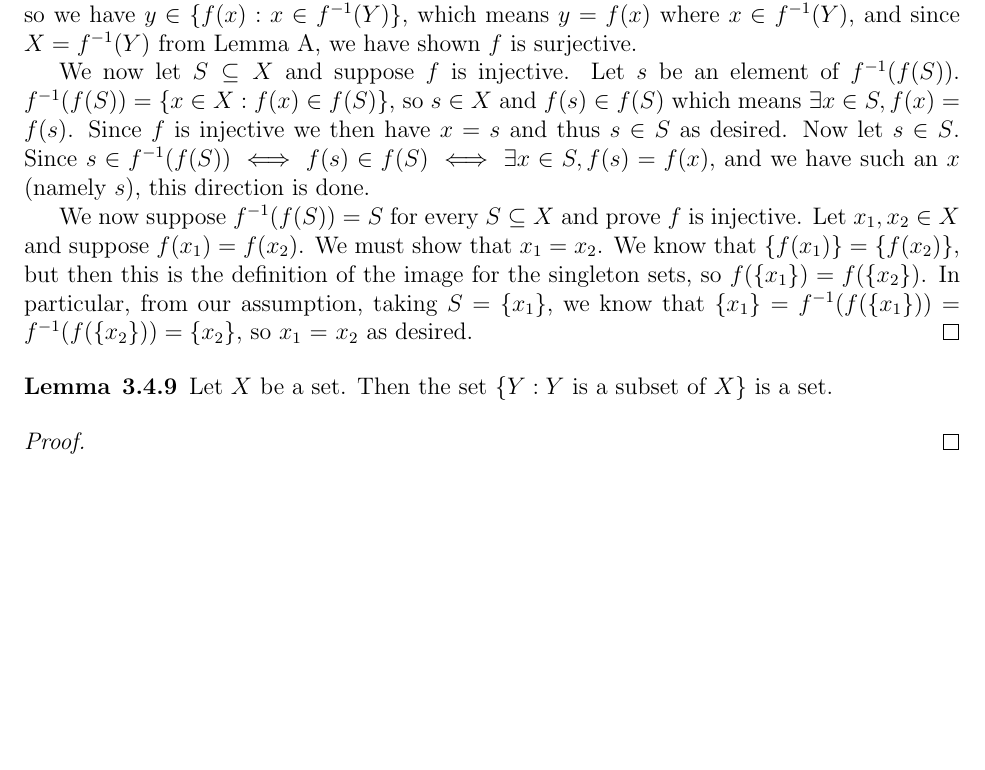
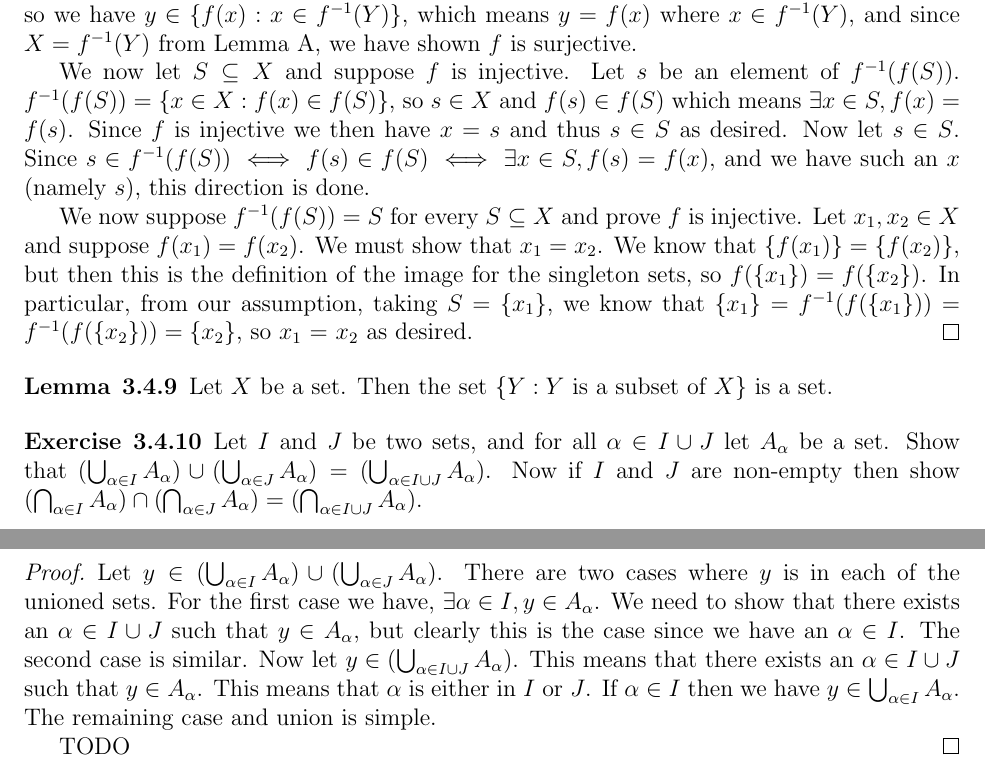
Before and after one commit to OwenGraves/TaoAnalysis, a LaTeX document (chapter3/chapter3.tex): part of page 8 of 8 before the commit and two parts of pages 8 and 9 of 9 after it, the two joined at a grey line, cut so that both start at the same text, the shorter picture padded with empty space. Compiled offline with pdfLaTeX.

Commit message:
started ex3.4.10

```diff
--- a/chapter3/chapter3.tex
+++ b/chapter3/chapter3.tex
@@ -564,8 +564,25 @@
 	Let $ X $ be a set.
 	Then the set $ \{ Y : Y \text{ is a subset of } X \} $ is a set.
 \end{lemma}
+
+\begin{exercise}{3.4.10}
+	Let $ I $ and $ J $ be two sets, and for all $ \alpha \in I \cup J $ let $ A_{\alpha} $ be a set.
+	Show that $ (\bigcup_{\alpha \in I} A_{\alpha}) \cup (\bigcup_{\alpha \in J} A_{\alpha}) = (\bigcup_{\alpha \in I \cup J} A_{\alpha}) $.
+	Now if $ I $ and $ J $ are non-empty then show $ (\bigcap_{\alpha \in I} A_{\alpha}) \cap (\bigcap_{\alpha \in J} A_{\alpha}) = (\bigcap_{\alpha \in I \cup J} A_{\alpha}) $.
+\end{exercise}
 \begin{proof}
+	Let $ y \in (\bigcup_{\alpha \in I} A_{\alpha}) \cup (\bigcup_{\alpha \in J} A_{\alpha}) $.
+	There are two cases where $ y $ is in each of the unioned sets.
+	For the first case we have, $ \exists \alpha \in I, y \in A_{\alpha} $.
+	We need to show that there exists an $ \alpha \in I \cup J $ such that $ y \in A_{\alpha} $, but clearly this is the case since we have an $ \alpha \in I $.
+	The second case is similar.
+	Now let $ y \in (\bigcup_{\alpha \in I \cup J} A_{\alpha}) $.
+	This means that there exists an $ \alpha \in I \cup J $ such that $ y \in A_{\alpha} $.
+	This means that $ \alpha $ is either in $ I $ or $ J $.
+	If $ \alpha \in I $ then we have $ y \in \bigcup_{\alpha \in I} A_{\alpha} $.
+	The remaining case and union is simple.
 
+	TODO
 \end{proof}
 
 \end{document}
```
